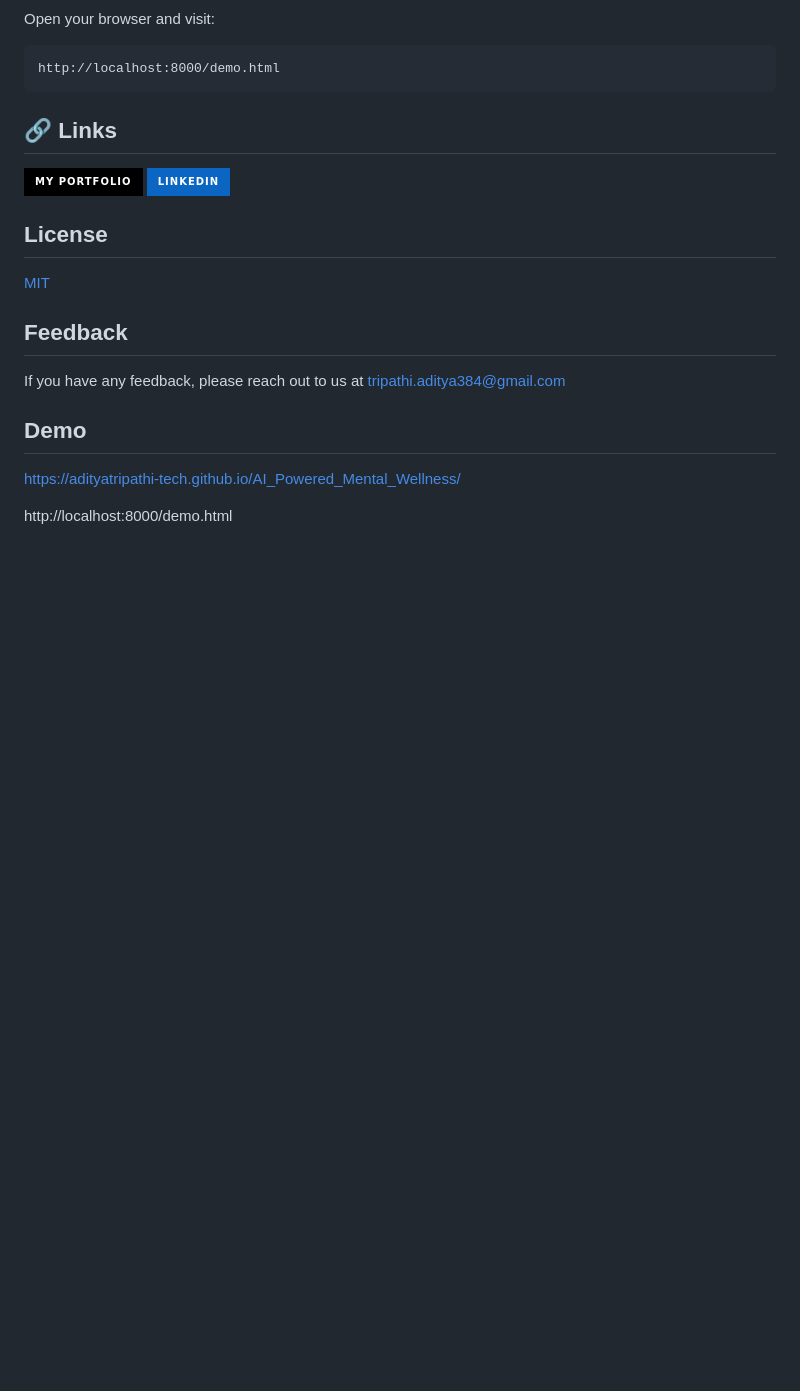
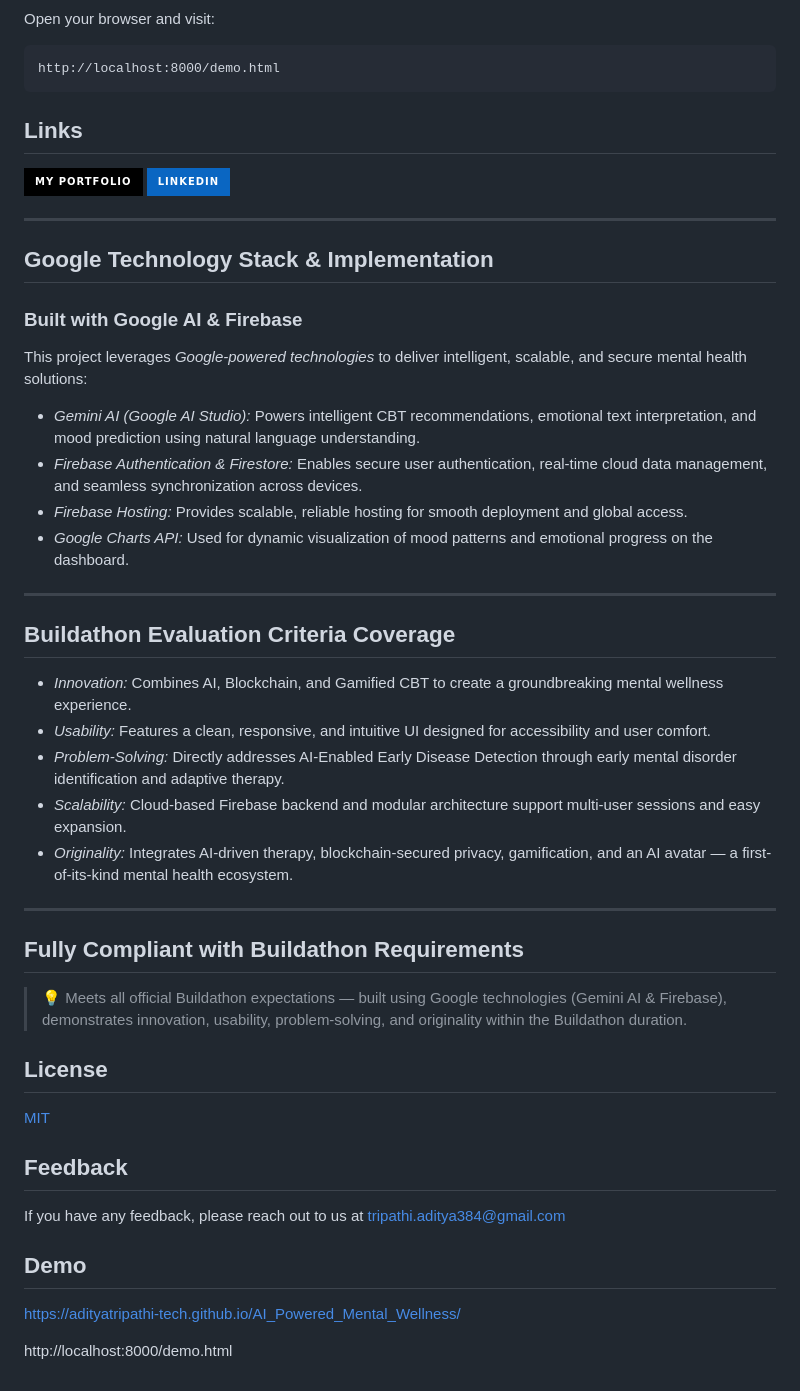
Before and after one commit to AdityaTripathi-Tech/AI_Powered_Mental_Wellness, a Markdown page: README.md, the part around the change. Drawn GitHub-style; badges without logos; blank space fills up the shorter version.

Commit message:
Enhance README with technology stack and evaluation criteria
Added sections on Google Technology Stack, Buildathon Evaluation Criteria, and compliance with Buildathon requirements.

```diff
--- a/README.md
+++ b/README.md
@@ -130,13 +130,39 @@ Open your browser and visit:
     http://localhost:8000/demo.html
 
 
-## 🔗 Links
+##  Links
 [![Linktree](https://img.shields.io/badge/my_portfolio-000?style=for-the-badge&logo=ko-fi&logoColor=white)](https://linktr.ee/adityatripathi007)
 [![linkedin](https://img.shields.io/badge/linkedin-0A66C2?style=for-the-badge&logo=linkedin&logoColor=white)](https://www.linkedin.com/in/aditya-tripathi-574374253)
 
+---
 
+##  Google Technology Stack & Implementation
 
-## License
+### Built with Google AI & Firebase
+This project leverages *Google-powered technologies* to deliver intelligent, scalable, and secure mental health solutions:
+
+- *Gemini AI (Google AI Studio):* Powers intelligent CBT recommendations, emotional text interpretation, and mood prediction using natural language understanding.
+- *Firebase Authentication & Firestore:* Enables secure user authentication, real-time cloud data management, and seamless synchronization across devices.
+- *Firebase Hosting:* Provides scalable, reliable hosting for smooth deployment and global access.
+- *Google Charts API:* Used for dynamic visualization of mood patterns and emotional progress on the dashboard.
+
+---
+
+##  Buildathon Evaluation Criteria Coverage
+
+- *Innovation:* Combines AI, Blockchain, and Gamified CBT to create a groundbreaking mental wellness experience.
+- *Usability:* Features a clean, responsive, and intuitive UI designed for accessibility and user comfort.
+- *Problem-Solving:* Directly addresses AI-Enabled Early Disease Detection through early mental disorder identification and adaptive therapy.
+- *Scalability:* Cloud-based Firebase backend and modular architecture support multi-user sessions and easy expansion.
+- *Originality:* Integrates AI-driven therapy, blockchain-secured privacy, gamification, and an AI avatar — a first-of-its-kind mental health ecosystem.
+
+---
+
+##  Fully Compliant with Buildathon Requirements
+
+> 💡 Meets all official Buildathon expectations — built using Google technologies (Gemini AI & Firebase), demonstrates innovation, usability, problem-solving, and originality within the Buildathon duration.
+
+##  License
 
 [MIT](https://choosealicense.com/licenses/mit/)
 
```
